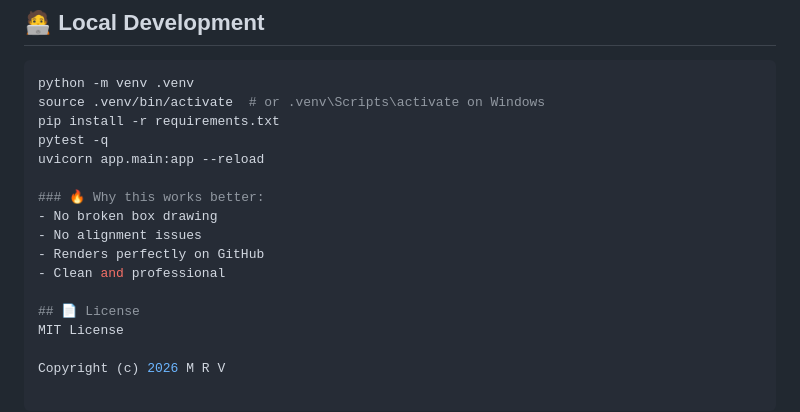
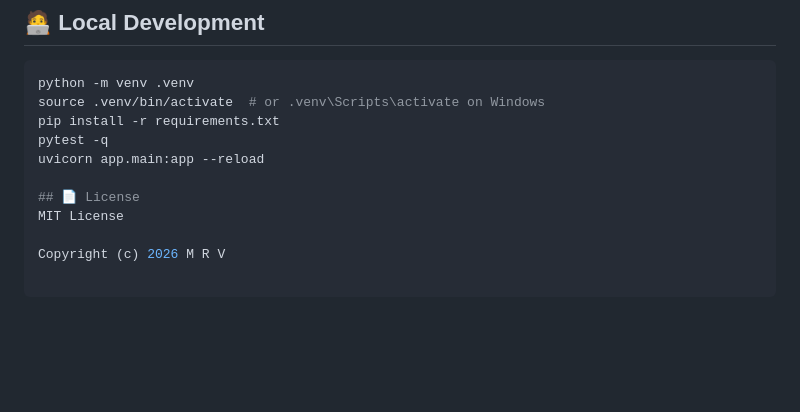
Before and after one commit to swaven1988/data-platform-copilot, a Markdown page: README.md, the part around the change. Rendered like a GitHub page; blank space fills up the shorter version.

```diff
--- a/README.md
+++ b/README.md
@@ -149,12 +149,6 @@ pip install -r requirements.txt
 pytest -q
 uvicorn app.main:app --reload
 
-### 🔥 Why this works better:
-- No broken box drawing
-- No alignment issues
-- Renders perfectly on GitHub
-- Clean and professional
-
 ## 📄 License
 MIT License
 
```
